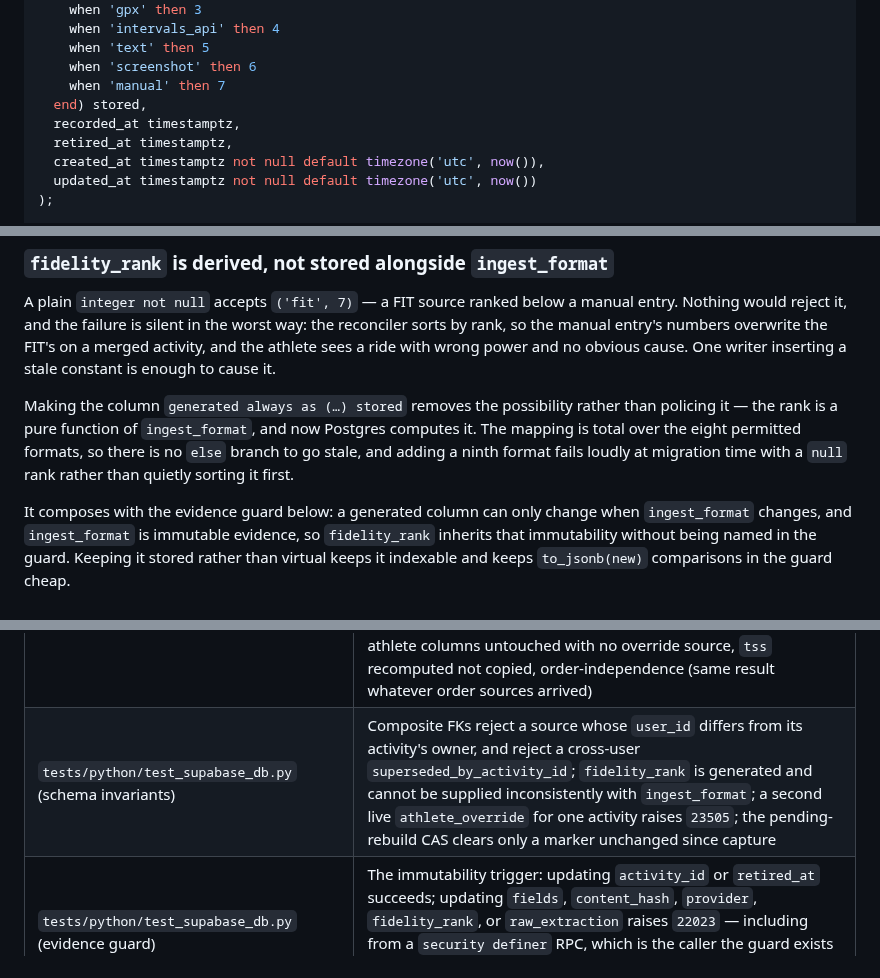
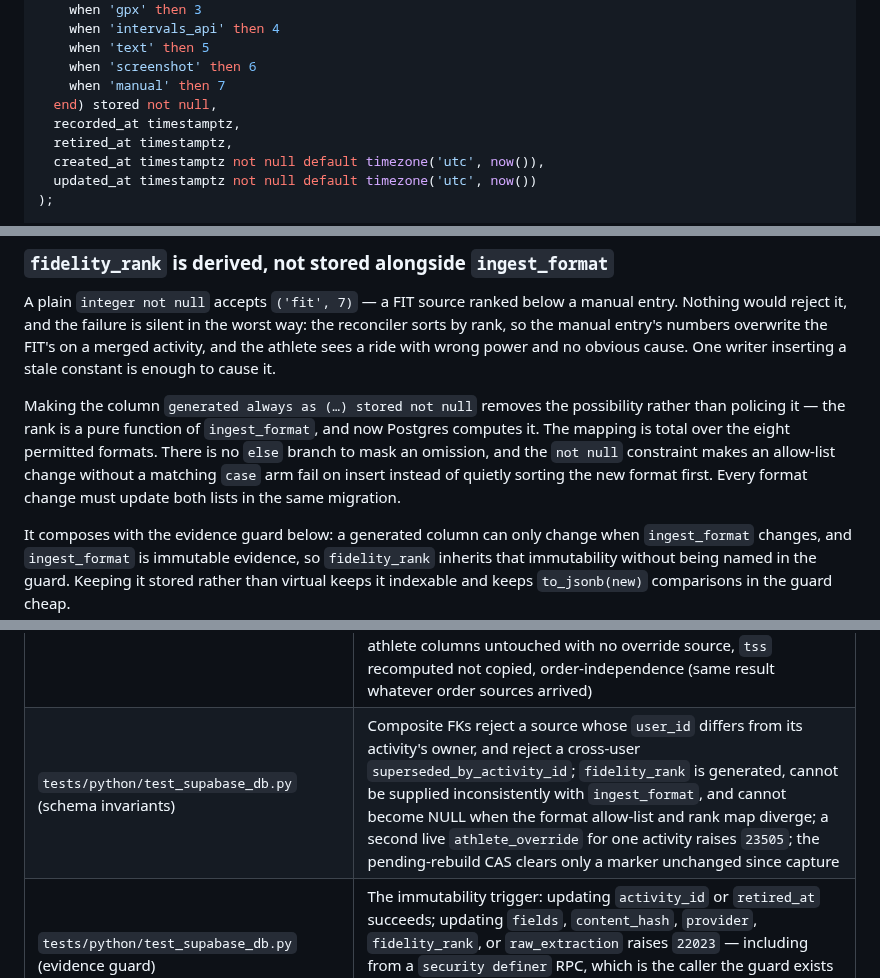
Before and after one commit to zew1me/fitness-coach-agent, a Markdown page: docs/ACTIVITY_MATERIALIZATION_DESIGN.md, 3 parts joined by grey strips. Rendered like a GitHub page.

Commit message:
docs(dedup): reject unmapped fidelity ranks

```diff
--- a/docs/ACTIVITY_MATERIALIZATION_DESIGN.md
+++ b/docs/ACTIVITY_MATERIALIZATION_DESIGN.md
@@ -188,7 +188,7 @@ create table public.activity_sources (
     when 'text' then 5
     when 'screenshot' then 6
     when 'manual' then 7
-  end) stored,
+  end) stored not null,
   recorded_at timestamptz,
   retired_at timestamptz,
   created_at timestamptz not null default timezone('utc', now()),
@@ -242,11 +242,12 @@ reconciler sorts by rank, so the manual entry's numbers overwrite the FIT's on a
 merged activity, and the athlete sees a ride with wrong power and no obvious cause.
 One writer inserting a stale constant is enough to cause it.
 
-Making the column `generated always as (…) stored` removes the possibility rather than
-policing it — the rank is a pure function of `ingest_format`, and now Postgres computes
-it. The mapping is total over the eight permitted formats, so there is no `else`
-branch to go stale, and adding a ninth format fails loudly at migration time with a
-`null` rank rather than quietly sorting it first.
+Making the column `generated always as (…) stored not null` removes the possibility
+rather than policing it — the rank is a pure function of `ingest_format`, and now
+Postgres computes it. The mapping is total over the eight permitted formats. There is
+no `else` branch to mask an omission, and the `not null` constraint makes an allow-list
+change without a matching `case` arm fail on insert instead of quietly sorting the new
+format first. Every format change must update both lists in the same migration.
 
 It composes with the evidence guard below: a generated column can only change when
 `ingest_format` changes, and `ingest_format` is immutable evidence, so `fidelity_rank`
@@ -1194,7 +1195,7 @@ default run). Before remote apply: `supabase migration list --linked` and
 | File                                                                                    | Covers                                                                                                                                                                                                                                                                                                                                                                                                                                                                                                                                                                            |
 | --------------------------------------------------------------------------------------- | --------------------------------------------------------------------------------------------------------------------------------------------------------------------------------------------------------------------------------------------------------------------------------------------------------------------------------------------------------------------------------------------------------------------------------------------------------------------------------------------------------------------------------------------------------------------------------- |
 | `tests/python/test_activity_dedup.py` (new)                                             | Pure scorer: Tier A/B boundaries, null degradation, the `(0,0)` = _no comparable metric_ and `(0,n)` = mismatch rules **asserted at Tier A as well as Tier B** — specifically that a `0`-vs-positive distance blocks auto-merge for a pair agreeing on sport, start, and duration, all three hard negatives, sport-conflict rejection, `"general"` treated as undeclared. Reconciler: fidelity ordering, deterministic tie-break, athlete columns untouched with no override source, `tss` recomputed not copied, order-independence (same result whatever order sources arrived) |
-| `tests/python/test_supabase_db.py` (schema invariants)                                  | Composite FKs reject a source whose `user_id` differs from its activity's owner, and reject a cross-user `superseded_by_activity_id`; `fidelity_rank` is generated and cannot be supplied inconsistently with `ingest_format`; a second live `athlete_override` for one activity raises `23505`; the pending-rebuild CAS clears only a marker unchanged since capture                                                                                                                                                                                                             |
+| `tests/python/test_supabase_db.py` (schema invariants)                                  | Composite FKs reject a source whose `user_id` differs from its activity's owner, and reject a cross-user `superseded_by_activity_id`; `fidelity_rank` is generated, cannot be supplied inconsistently with `ingest_format`, and cannot become NULL when the format allow-list and rank map diverge; a second live `athlete_override` for one activity raises `23505`; the pending-rebuild CAS clears only a marker unchanged since capture                                                                                                                                        |
 | `tests/python/test_supabase_db.py` (evidence guard)                                     | The immutability trigger: updating `activity_id` or `retired_at` succeeds; updating `fields`, `content_hash`, `provider`, `fidelity_rank`, or `raw_extraction` raises `22023` — including from a `security definer` RPC, which is the caller the guard exists to bind. An athlete edit inserts a new `athlete_override` source and retires the prior one, leaving exactly one live override                                                                                                                                                                                       |
 | `tests/python/test_supabase_repo.py`                                                    | Extend `FakeSupabaseClient`/`FakeTableQuery` for `activity_sources` and add an `rpc()` handler for `recompose_activity` (an unknown RPC raises `AssertionError`). Assert `client.calls` exactly. Verify `response.data` is handled as a **dict** for the composite-row return. Confirm the `presentation_state` predicate applies to the two list methods and **not** to `get_activity` / `list_synced_intervals_keys`                                                                                                                                                            |
 | `tests/python/test_supabase_db.py`                                                      | RPC invariants against a real DB: cross-user rejection, the `40001` version-mismatch path, lock ordering, idempotent retry, both-sides-plan-linked bridge refused with `22023`, that the `content_hash` partial unique index fires on re-insert but not for distinct ZIP members, and that a bridge **reparents the superseded activity's sources to the survivor** — asserting the survivor's post-bridge `source_count` and that a field only B carried reaches A, which is the assertion a stranded-source bug fails                                                           |
```
